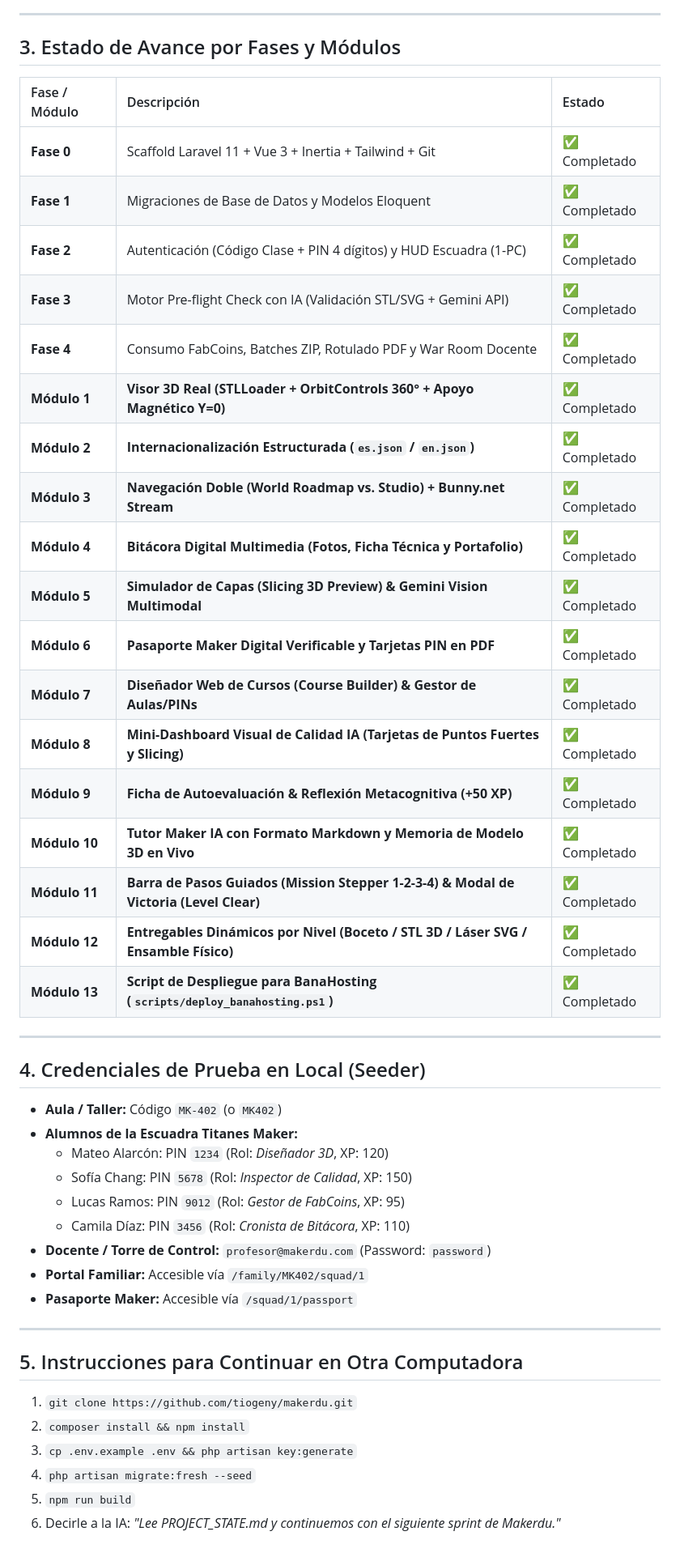
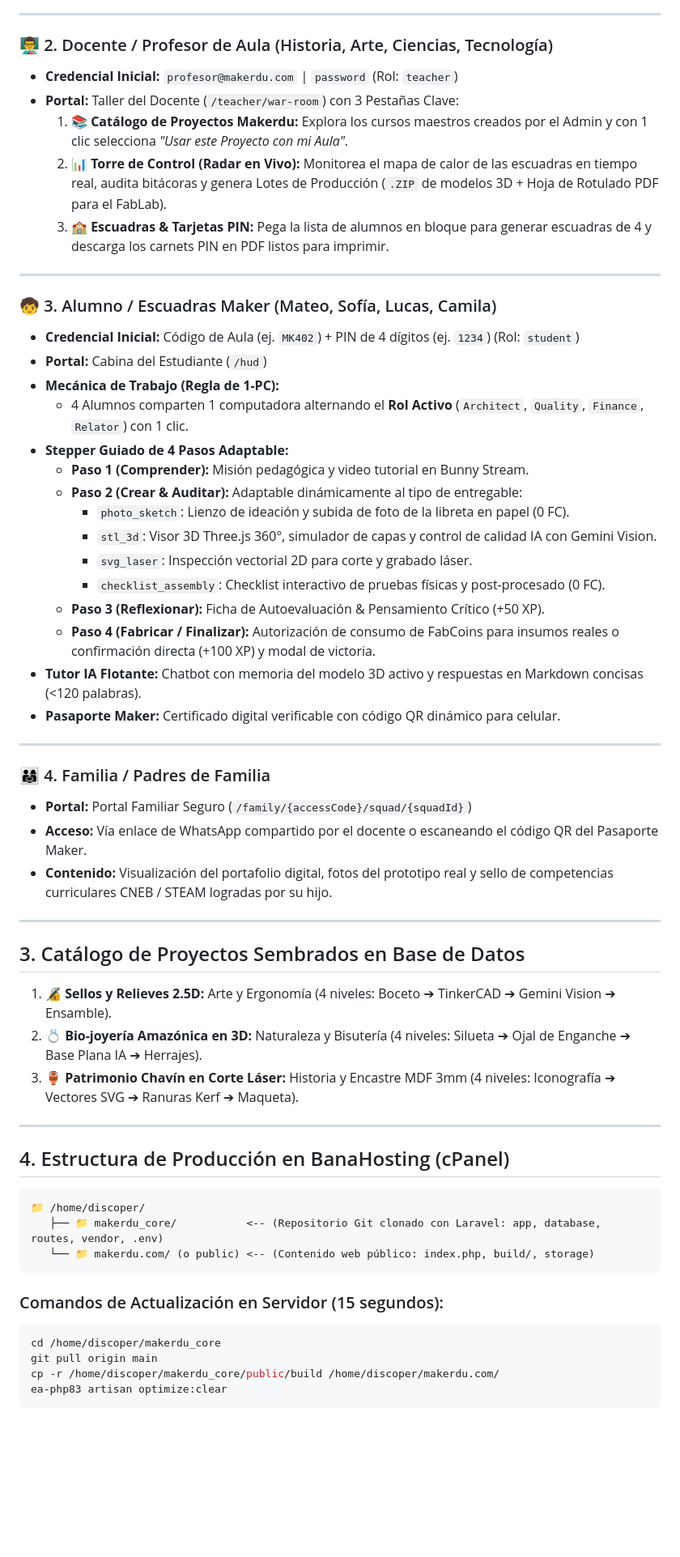
Before and after one commit to tiogeny/makerdu, a Markdown page: PROJECT_STATE.md, the part around one of its changes. Shown at 81% size. Drawn GitHub-style; blank space fills up the shorter version.

Commit message:
docs: update PROJECT_STATE.md with complete architecture, user lifecycles, and cPanel setup

````diff
--- a/PROJECT_STATE.md
+++ b/PROJECT_STATE.md
@@ -32,48 +28,61 @@
 
 ---
 
-## 3. Estado de Avance por Fases y Módulos
-
-| Fase / Módulo | Descripción | Estado |
-| :--- | :--- | :--- |
-| **Fase 0** | Scaffold Laravel 11 + Vue 3 + Inertia + Tailwind + Git | ✅ Completado |
-| **Fase 1** | Migraciones de Base de Datos y Modelos Eloquent | ✅ Completado |
-| **Fase 2** | Autenticación (Código Clase + PIN 4 dígitos) y HUD Escuadra (1-PC) | ✅ Completado |
-| **Fase 3** | Motor Pre-flight Check con IA (Validación STL/SVG + Gemini API) | ✅ Completado |
-| **Fase 4** | Consumo FabCoins, Batches ZIP, Rotulado PDF y War Room Docente | ✅ Completado |
-| **Módulo 1**| **Visor 3D Real (STLLoader + OrbitControls 360° + Apoyo Magnético Y=0)** | ✅ Completado |
-| **Módulo 2**| **Internacionalización Estructurada (`es.json` / `en.json`)** | ✅ Completado |
-| **Módulo 3**| **Navegación Doble (World Roadmap vs. Studio) + Bunny.net Stream** | ✅ Completado |
-| **Módulo 4**| **Bitácora Digital Multimedia (Fotos, Ficha Técnica y Portafolio)** | ✅ Completado |
-| **Módulo 5**| **Simulador de Capas (Slicing 3D Preview) & Gemini Vision Multimodal** | ✅ Completado |
-| **Módulo 6**| **Pasaporte Maker Digital Verificable y Tarjetas PIN en PDF** | ✅ Completado |
-| **Módulo 7**| **Diseñador Web de Cursos (Course Builder) & Gestor de Aulas/PINs** | ✅ Completado |
-| **Módulo 8**| **Mini-Dashboard Visual de Calidad IA (Tarjetas de Puntos Fuertes y Slicing)** | ✅ Completado |
-| **Módulo 9**| **Ficha de Autoevaluación & Reflexión Metacognitiva (+50 XP)** | ✅ Completado |
-| **Módulo 10**| **Tutor Maker IA con Formato Markdown y Memoria de Modelo 3D en Vivo** | ✅ Completado |
-| **Módulo 11**| **Barra de Pasos Guiados (Mission Stepper 1-2-3-4) & Modal de Victoria (Level Clear)** | ✅ Completado |
-| **Módulo 12**| **Entregables Dinámicos por Nivel (Boceto / STL 3D / Láser SVG / Ensamble Físico)** | ✅ Completado |
-| **Módulo 13**| **Script de Despliegue para BanaHosting (`scripts/deploy_banahosting.ps1`)** | ✅ Completado |
+### 👨‍🏫 2. Docente / Profesor de Aula (Historia, Arte, Ciencias, Tecnología)
+* **Credencial Inicial:** `profesor@makerdu.com` | `password` (Rol: `teacher`)
+* **Portal:** Taller del Docente (`/teacher/war-room`) con 3 Pestañas Clave:
+  1. **📚 Catálogo de Proyectos Makerdu:** Explora los cursos maestros creados por el Admin y con 1 clic selecciona *"Usar este Proyecto con mi Aula"*.
+  2. **📊 Torre de Control (Radar en Vivo):** Monitorea el mapa de calor de las escuadras en tiempo real, audita bitácoras y genera Lotes de Producción (`.ZIP` de modelos 3D + Hoja de Rotulado PDF para el FabLab).
+  3. **🏫 Escuadras & Tarjetas PIN:** Pega la lista de alumnos en bloque para generar escuadras de 4 y descarga los carnets PIN en PDF listos para imprimir.
 
 ---
 
-## 4. Credenciales de Prueba en Local (Seeder)
-* **Aula / Taller:** Código `MK-402` (o `MK402`)
-* **Alumnos de la Escuadra Titanes Maker:**
-  - Mateo Alarcón: PIN `1234` (Rol: *Diseñador 3D*, XP: 120)
-  - Sofía Chang: PIN `5678` (Rol: *Inspector de Calidad*, XP: 150)
-  - Lucas Ramos: PIN `9012` (Rol: *Gestor de FabCoins*, XP: 95)
-  - Camila Díaz: PIN `3456` (Rol: *Cronista de Bitácora*, XP: 110)
-* **Docente / Torre de Control:** `profesor@makerdu.com` (Password: `password`)
-* **Portal Familiar:** Accesible vía `/family/MK402/squad/1`
-* **Pasaporte Maker:** Accesible vía `/squad/1/passport`
+### 🧒 3. Alumno / Escuadras Maker (Mateo, Sofía, Lucas, Camila)
+* **Credencial Inicial:** Código de Aula (ej. `MK402`) + PIN de 4 dígitos (ej. `1234`) (Rol: `student`)
+* **Portal:** Cabina del Estudiante (`/hud`)
+* **Mecánica de Trabajo (Regla de 1-PC):**
+  * 4 Alumnos comparten 1 computadora alternando el **Rol Activo** (`Architect`, `Quality`, `Finance`, `Relator`) con 1 clic.
+* **Stepper Guiado de 4 Pasos Adaptable:**
+  * **Paso 1 (Comprender):** Misión pedagógica y video tutorial en Bunny Stream.
+  * **Paso 2 (Crear & Auditar):** Adaptable dinámicamente al tipo de entregable:
+    * `photo_sketch`: Lienzo de ideación y subida de foto de la libreta en papel (0 FC).
+    * `stl_3d`: Visor 3D Three.js 360°, simulador de capas y control de calidad IA con Gemini Vision.
+    * `svg_laser`: Inspección vectorial 2D para corte y grabado láser.
+    * `checklist_assembly`: Checklist interactivo de pruebas físicas y post-procesado (0 FC).
+  * **Paso 3 (Reflexionar):** Ficha de Autoevaluación & Pensamiento Crítico (+50 XP).
+  * **Paso 4 (Fabricar / Finalizar):** Autorización de consumo de FabCoins para insumos reales o confirmación directa (+100 XP) y modal de victoria.
+* **Tutor IA Flotante:** Chatbot con memoria del modelo 3D activo y respuestas en Markdown concisas (<120 palabras).
+* **Pasaporte Maker:** Certificado digital verificable con código QR dinámico para celular.
 
 ---
 
-## 5. Instrucciones para Continuar en Otra Computadora
-1. `git clone https://github.com/tiogeny/makerdu.git`
-2. `composer install && npm install`
-3. `cp .env.example .env && php artisan key:generate`
-4. `php artisan migrate:fresh --seed`
-5. `npm run build`
-6. Decirle a la IA: *"Lee PROJECT_STATE.md y continuemos con el siguiente sprint de Makerdu."*
+### 👨‍👩‍👧 4. Familia / Padres de Familia
+* **Portal:** Portal Familiar Seguro (`/family/{accessCode}/squad/{squadId}`)
+* **Acceso:** Vía enlace de WhatsApp compartido por el docente o escaneando el código QR del Pasaporte Maker.
+* **Contenido:** Visualización del portafolio digital, fotos del prototipo real y sello de competencias curriculares CNEB / STEAM logradas por su hijo.
+
+---
+
+## 3. Catálogo de Proyectos Sembrados en Base de Datos
+
+1. 🔏 **Sellos y Relieves 2.5D:** Arte y Ergonomía (4 niveles: Boceto ➔ TinkerCAD ➔ Gemini Vision ➔ Ensamble).
+2. 💍 **Bio-joyería Amazónica en 3D:** Naturaleza y Bisutería (4 niveles: Silueta ➔ Ojal de Enganche ➔ Base Plana IA ➔ Herrajes).
+3. 🏺 **Patrimonio Chavín en Corte Láser:** Historia y Encastre MDF 3mm (4 niveles: Iconografía ➔ Vectores SVG ➔ Ranuras Kerf ➔ Maqueta).
+
+---
+
+## 4. Estructura de Producción en BanaHosting (cPanel)
+
+```
+📁 /home/discoper/
+   ├── 📁 makerdu_core/           <-- (Repositorio Git clonado con Laravel: app, database, routes, vendor, .env)
+   └── 📁 makerdu.com/ (o public) <-- (Contenido web público: index.php, build/, storage)
+```
+
+### Comandos de Actualización en Servidor (15 segundos):
+```bash
+cd /home/discoper/makerdu_core
+git pull origin main
+cp -r /home/discoper/makerdu_core/public/build /home/discoper/makerdu.com/
+ea-php83 artisan optimize:clear
+```
````
Also changed, not shown: other parts of PROJECT_STATE.md (+20 -24 lines).
